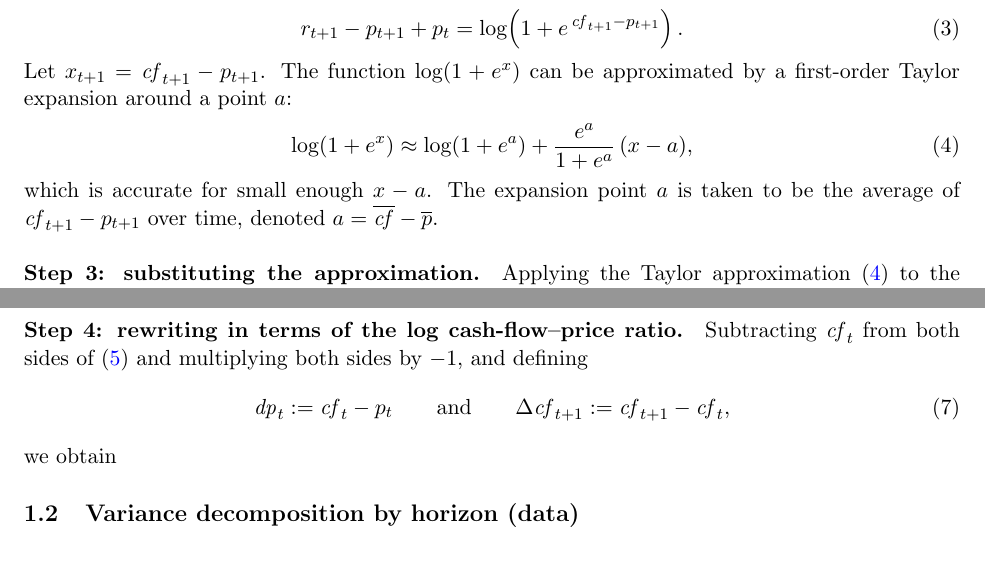
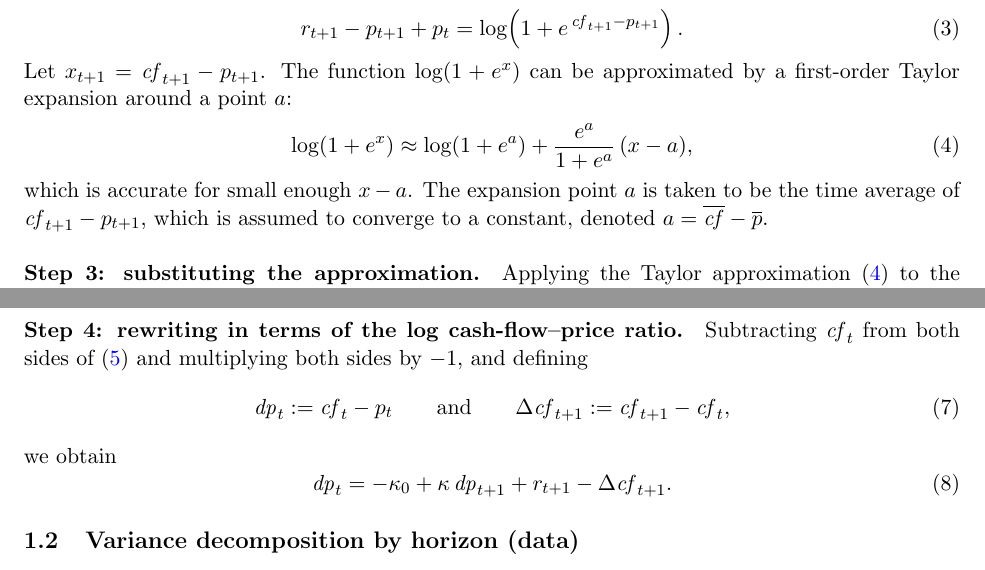
Before and after one commit to Joon1Bae/AP-PS1, a LaTeX document (tex/ps1_solution.tex): two parts of pages 1 and 2 of 2, joined at a grey line, cut so that both start at the same text. Compiled offline with pdfLaTeX.

Commit message:
TP after: Q1a - step 4 equation confirmed, expansion point wording, grouped follow-up 2.6

```diff
--- a/tex/ps1_solution.tex
+++ b/tex/ps1_solution.tex
@@ -78,12 +78,8 @@ approximated by a first-order Taylor expansion around a point $a$:
   \label{eq:q1a_taylor}
 \end{equation}
 which is accurate for small enough $x - a$. The expansion point $a$ is taken to be the
-average of $\mathit{cf}_{t+1} - p_{t+1}$ over time, denoted
-$a = \overline{\mathit{cf}} - \overline{p}$.
-% STUDENT TO DECIDE: formal definition of the average. The student's proposed notation
-%   \sum_{\tau=t}^{\infty} (cf_{\tau+1} - p_{\tau+1}) / (\infty - t)
-% is not a well-defined expression (infinity minus t is not a number). A time-invariant
-% constant is needed here because it will define kappa below.
+time average of $\mathit{cf}_{t+1} - p_{t+1}$, which is assumed to converge to a constant,
+denoted $a = \overline{\mathit{cf}} - \overline{p}$.
 
 \paragraph{Step 3: substituting the approximation.}
 Applying the Taylor approximation (\ref{eq:q1a_taylor}) to the right-hand side of
@@ -119,10 +115,10 @@ both sides by $-1$, and defining
   \label{eq:q1a_dp_def}
 \end{equation}
 we obtain
-% STUDENT TO CONFIRM: the equation was sent as
-%   dp_t = -kappa_0 - kappa dp_{t+1} + r_{t+1} - Delta cf_{t+1},
-% but collecting the kappa terms gives  +kappa dp_{t+1}  (see chat). Left untranscribed
-% until the student confirms the intended form.
+\begin{equation}
+  \dpr_t = -\kappa_0 + \kappa\, \dpr_{t+1} + r_{t+1} - \Delta \mathit{cf}_{t+1}.
+  \label{eq:q1a_dp_recursion}
+\end{equation}
 
 \subsection{Variance decomposition by horizon (data)}
 % TODO (Q1b): figure H vs (b_re^(H), b_dd^(H), b_dp^(H)) + inference
```
Also changed, not shown: AI_INTERACTIONS.md (+1 -0 lines).
